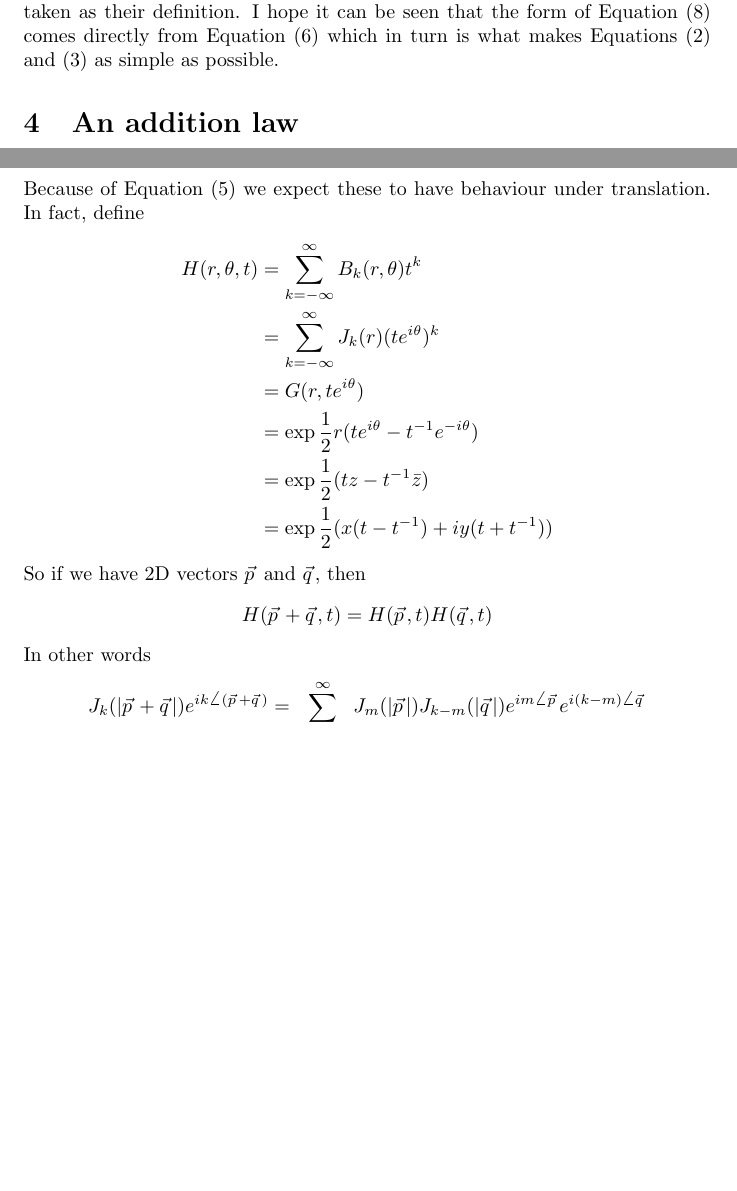
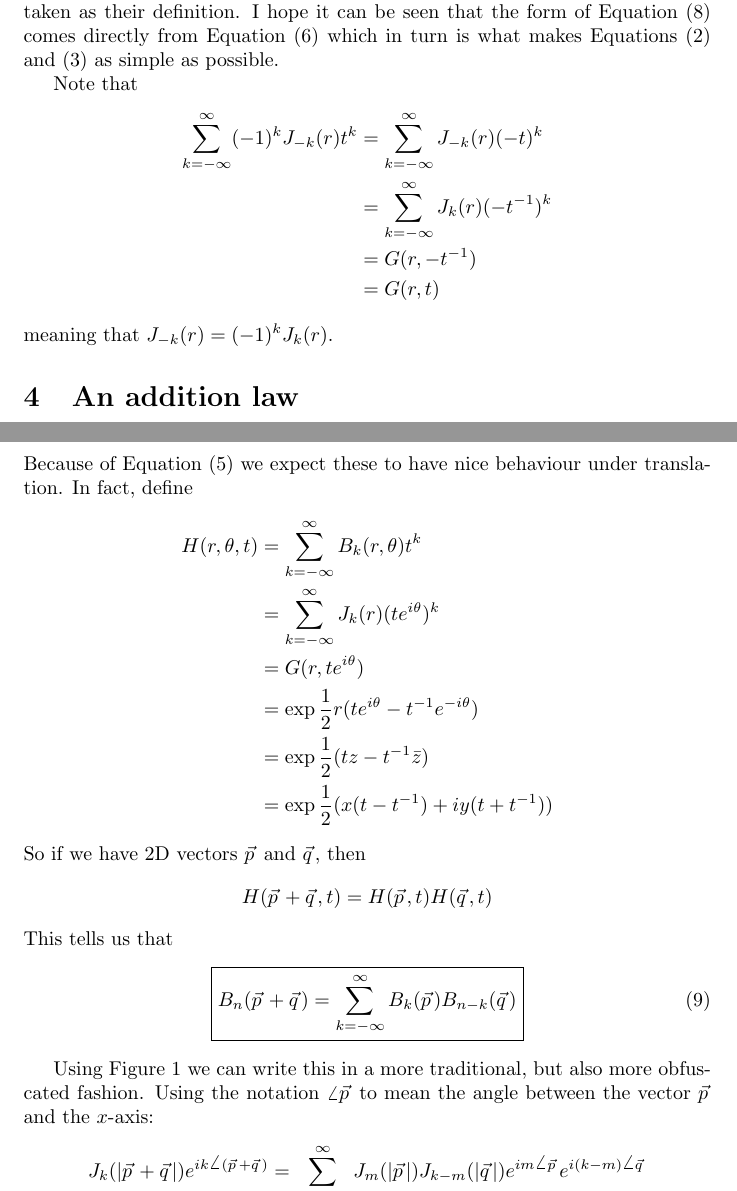
Before and after one commit to dpiponi/Scrapbook, a LaTeX document (Bessel/bessel.tex): two parts of pages 4 and 5 of 6, joined at a grey line, cut so that both start at the same text, the shorter picture padded with empty space. Compiled offline with pdfLaTeX.

Commit message:
Added reflections

```diff
--- a/Bessel/bessel.tex
+++ b/Bessel/bessel.tex
@@ -140,6 +140,16 @@ For simplicity we can pick $g(t) = 1$ and define $J_k(r)$ by
 We can determine each of the $J_k(r)$ by expanding the Taylor series for $G(r, t)$.
 The $J_k(r)$ are the Bessel functions of the first kind and Equation~(\ref{defn}) is often taken as their definition.
 I hope it can be seen that the form of Equation~(\ref{defn}) comes directly from Equation~(\ref{sum3}) which in turn is what makes Equations~(\ref{partialx}) and (\ref{partialy}) as simple as possible.
+
+Note that
+\begin{align*}
+\sum_{k=-\infty}^\infty (-1)^kJ_{-k}(r)t^k
+&= \sum_{k=-\infty}^\infty J_{-k}(r)(-t)^k \\
+&= \sum_{k=-\infty}^\infty J_k(r)(-t^{-1})^k \\
+&= G(r,-t^{-1}) \\
+&= G(r,t)
+\end{align*}
+meaning that $J_{-k}(r) = (-1)^kJ_{k}(r)$.
 
 \section{An addition law}
 We immediately get an addition law.
@@ -165,9 +175,9 @@ But this addition law is a 1-dimensional addition law.
 We need to go back to Equation~(\ref{rot}) and consider functions in the plane.
 So define
 \[
-B_n(r,\theta) = J_n(r)e^{in\theta}.
+\boxed{B_n(r,\theta) = J_n(r)e^{in\theta}}.
 \]
-Because of Equation~(\ref{deriv}) we expect these to have behaviour under translation.
+Because of Equation~(\ref{deriv}) we expect these to have nice behaviour under translation.
 In fact, define
 \begin{align*}
 H(r,\theta,t) &= \sum_{k=-\infty}^\infty B_k(r,\theta)t^k \\
@@ -181,7 +191,13 @@ So if we have 2D vectors $\myvec{p}$ and $\myvec{q}$, then
 \[
 H(\myvec{p}+\myvec{q},t) = H(\myvec{p},t)H(\myvec{q},t)
 \]
-In other words
+This tells us that
+\begin{equation}
+\boxed{B_n(\myvec{p}+\myvec{q}) = \sum_{k=-\infty}^\infty B_k(\myvec{p})B_{n-k}(\myvec{q})}\label{addition}
+\end{equation}
+
+Using Figure~\ref{triangle} we can write this in a more traditional, but also more obfuscated fashion.
+Using the notation $\angle\myvec{p}$ to mean the angle between the vector $\myvec{p}$ and the $x$-axis:
 \[
 J_k(|\myvec{p}+\myvec{q}|)e^{ik\angle(\myvec{p}+\myvec{q})} = \sum_{m=-\infty}^\infty J_m(|\myvec{p}|)J_{k-m}(|\myvec{q}|)e^{im\angle\myvec{p}}e^{i(k-m)\angle\myvec{q}}
 \]
```
Also changed, not shown: Bessel/bessel.tex (11 more changed lines).
